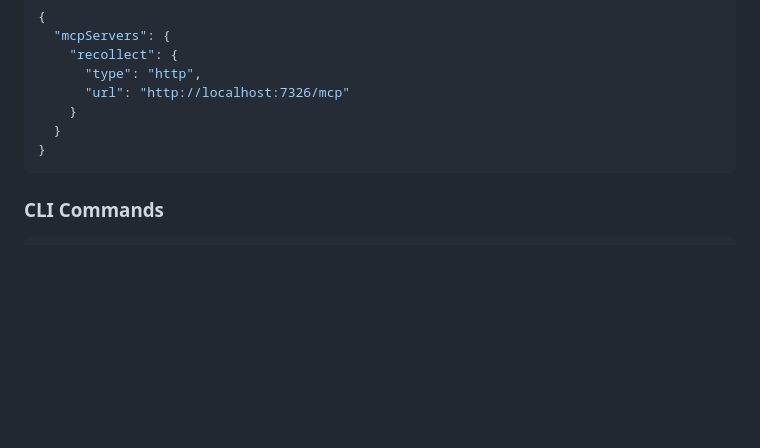
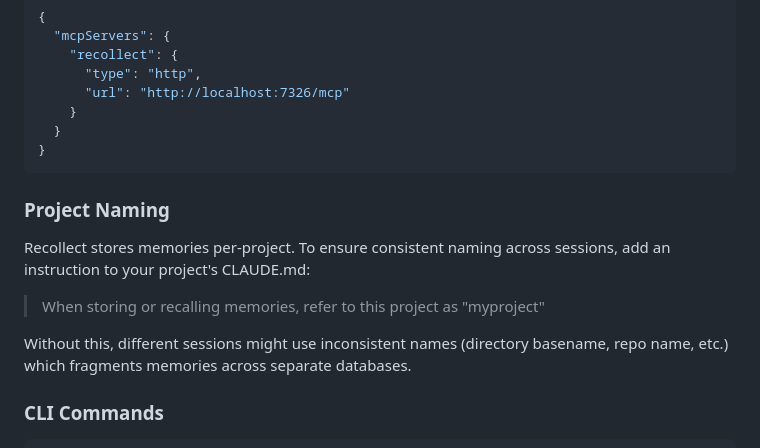
Before and after one commit to jkraemer/recollect, a Markdown page: README.md, the part around the change. Rendered like a GitHub page; blank space fills up the shorter version.

Commit message:
Document project naming convention for consistent memory storage
Add guidance in README explaining that projects should declare their
canonical name in CLAUDE.md to prevent memory fragmentation across
sessions using different names (directory basename, repo name, etc.).

````diff
--- a/README.md
+++ b/README.md
@@ -77,6 +77,16 @@ Add to your Claude Code MCP configuration:
   }
 }
 ```
+
+### Project Naming
+
+Recollect stores memories per-project. To ensure consistent naming across sessions,
+add an instruction to your project's CLAUDE.md:
+
+> When storing or recalling memories, refer to this project as "myproject"
+
+Without this, different sessions might use inconsistent names (directory basename,
+repo name, etc.) which fragments memories across separate databases.
 
 ### CLI Commands
 
````
Also changed, not shown: CLAUDE.md (+2 -0 lines).
